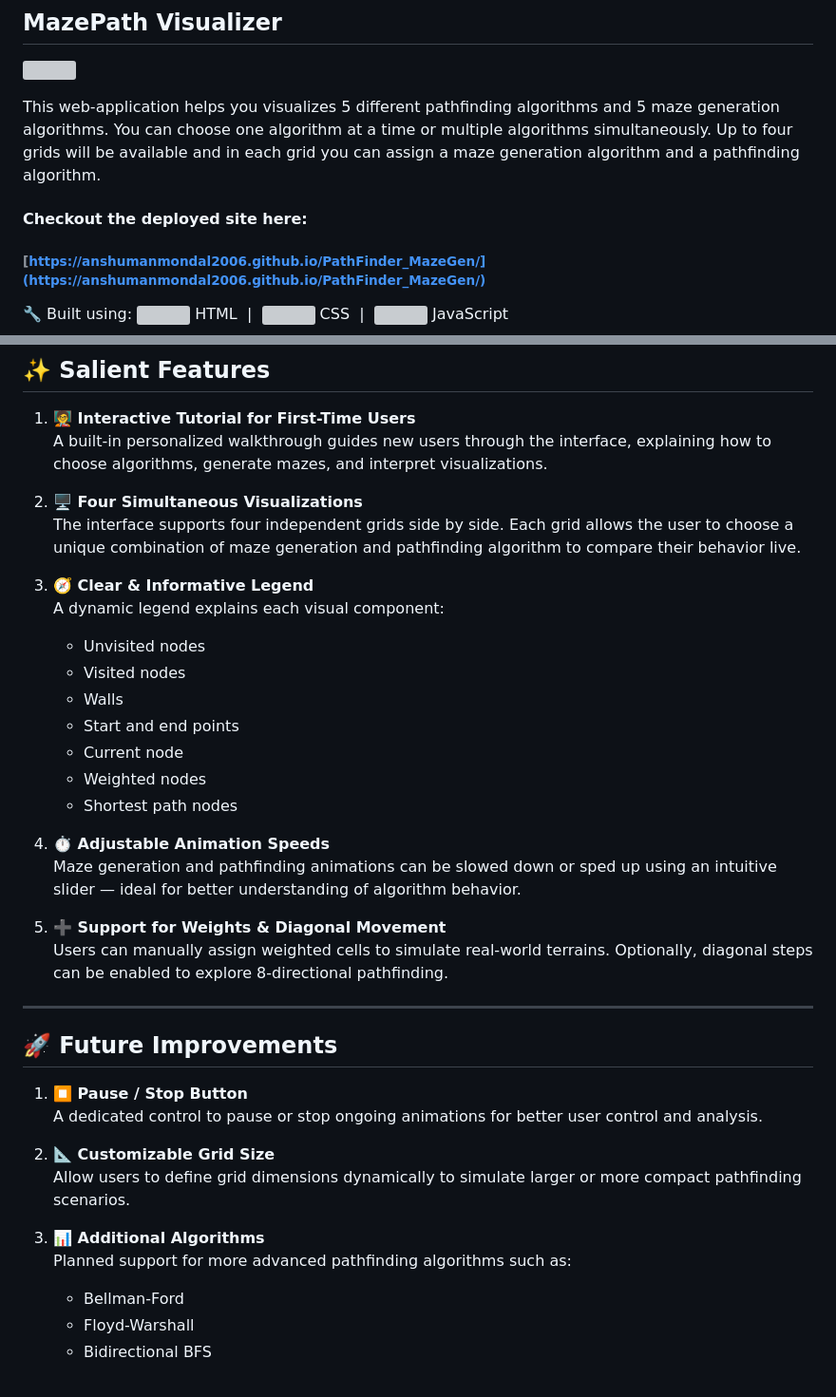
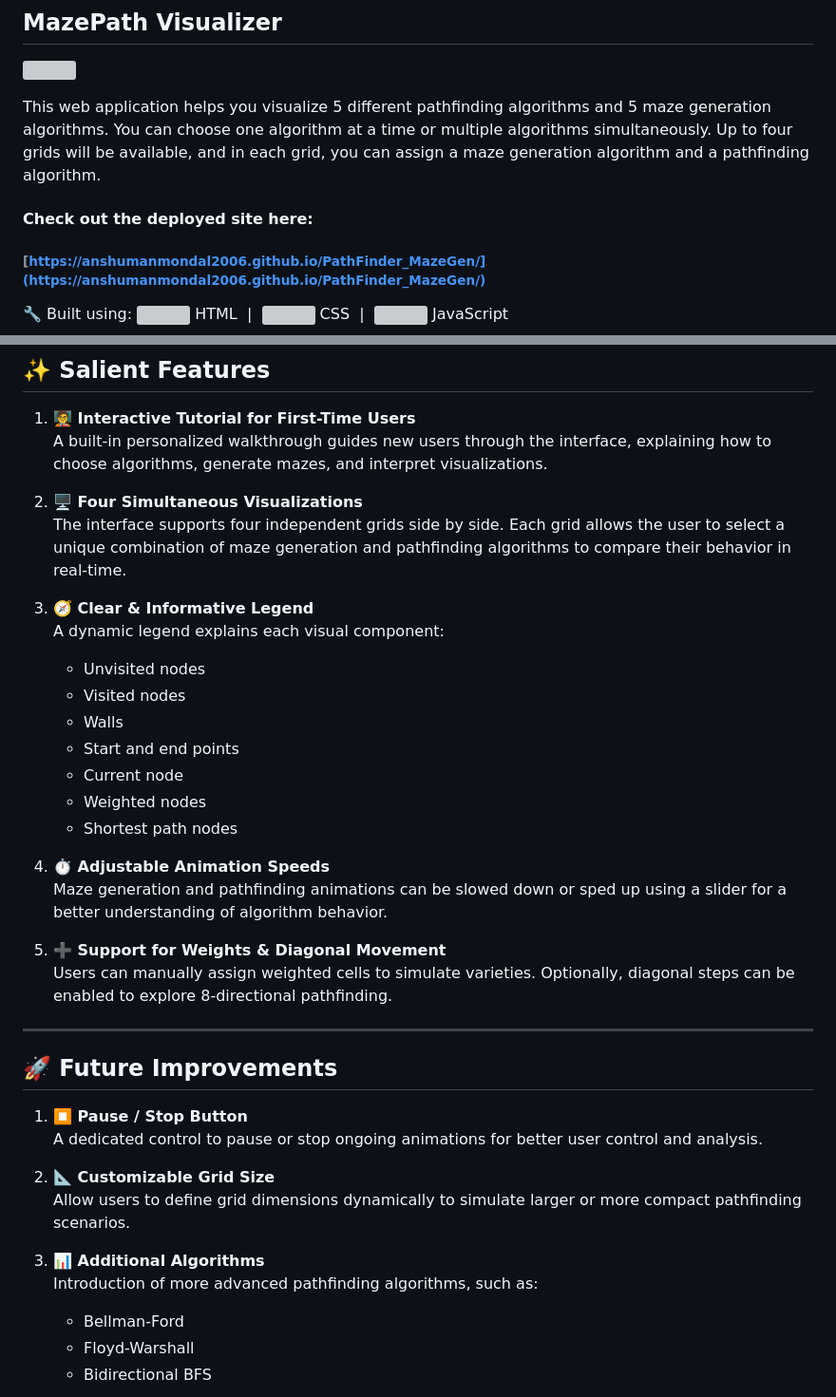
Before and after one commit to anshumanmondal2006/PathFinder_MazeGen, a Markdown page: README.md, 2 parts joined by grey strips. Shown: that part at 95% size. GitHub-like rendering; grey boxes are pictures that could not be loaded.

```diff
--- a/README.md
+++ b/README.md
@@ -2,9 +2,9 @@
 
 ![](PathF.gif)
 
-This web-application helps you visualizes 5 different pathfinding algorithms and 5 maze generation algorithms. You can choose one algorithm at a time or multiple algorithms simultaneously. Up to four grids will be available and in each grid you can assign a maze generation algorithm and a pathfinding algorithm.
+This web application helps you visualize 5 different pathfinding algorithms and 5 maze generation algorithms. You can choose one algorithm at a time or multiple algorithms simultaneously. Up to four grids will be available, and in each grid, you can assign a maze generation algorithm and a pathfinding algorithm.
 
-#### Checkout the deployed site here:
+#### Check out the deployed site here:
 
 ###### [https://anshumanmondal2006.github.io/PathFinder_MazeGen/](https://anshumanmondal2006.github.io/PathFinder_MazeGen/)
 
@@ -40,7 +40,7 @@ This web-application helps you visualizes 5 different pathfinding algorithms and
    A built-in personalized walkthrough guides new users through the interface, explaining how to choose algorithms, generate mazes, and interpret visualizations.
 
 2. **🖥️ Four Simultaneous Visualizations**
-   The interface supports four independent grids side by side. Each grid allows the user to choose a unique combination of maze generation and pathfinding algorithm to compare their behavior live.
+   The interface supports four independent grids side by side. Each grid allows the user to select a unique combination of maze generation and pathfinding algorithms to compare their behavior in real-time.
 
 3. **🧭 Clear & Informative Legend**
    A dynamic legend explains each visual component:
@@ -54,10 +54,10 @@ This web-application helps you visualizes 5 different pathfinding algorithms and
    - Shortest path nodes
 
 4. **⏱️ Adjustable Animation Speeds**
-   Maze generation and pathfinding animations can be slowed down or sped up using an intuitive slider — ideal for better understanding of algorithm behavior.
+   Maze generation and pathfinding animations can be slowed down or sped up using a slider for a better understanding of algorithm behavior.
 
 5. **➕ Support for Weights & Diagonal Movement**
-   Users can manually assign weighted cells to simulate real-world terrains. Optionally, diagonal steps can be enabled to explore 8-directional pathfinding.
+   Users can manually assign weighted cells to simulate varieties. Optionally, diagonal steps can be enabled to explore 8-directional pathfinding.
 
 ---
 
@@ -70,7 +70,7 @@ This web-application helps you visualizes 5 different pathfinding algorithms and
    Allow users to define grid dimensions dynamically to simulate larger or more compact pathfinding scenarios.
 
 3. **📊 Additional Algorithms**
-   Planned support for more advanced pathfinding algorithms such as:
+   Introduction of more advanced pathfinding algorithms, such as:
    - Bellman-Ford
    - Floyd-Warshall
    - Bidirectional BFS
```
Also changed, not shown: other parts of README.md (+4 -4 lines).
